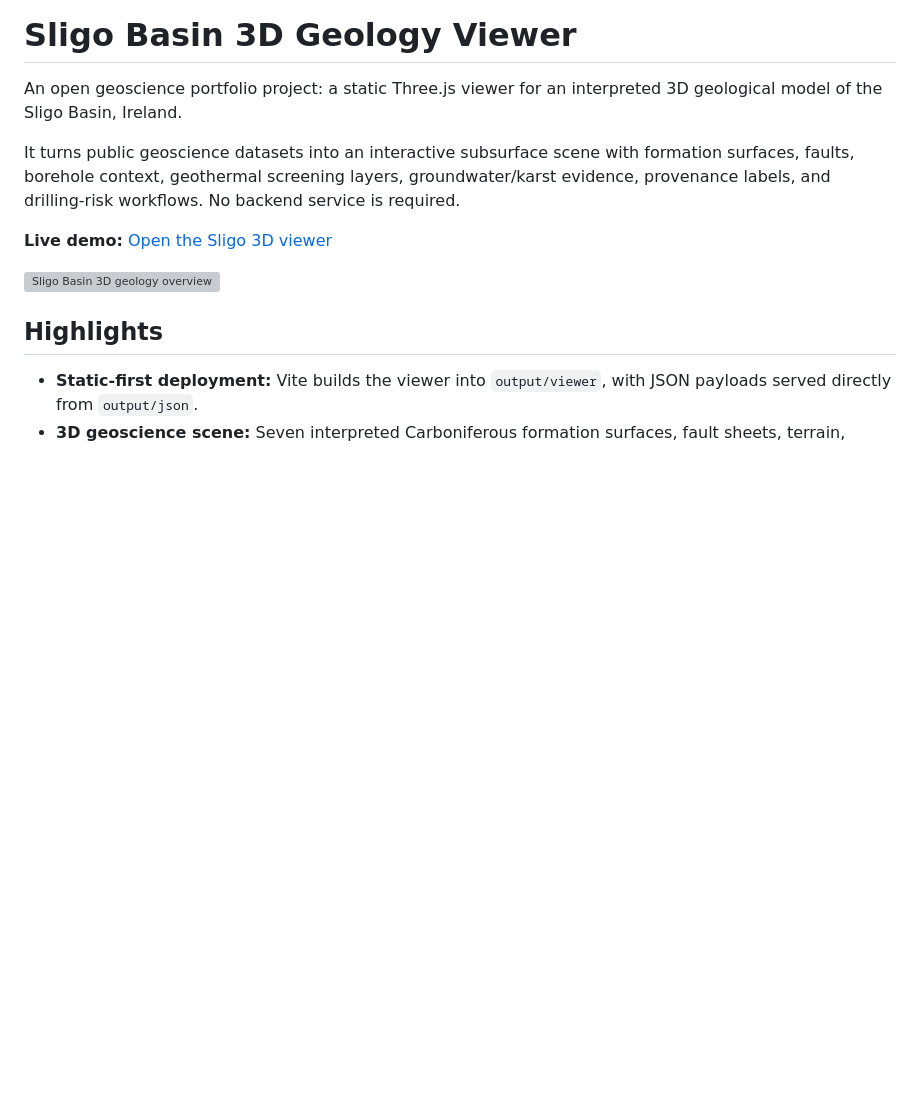
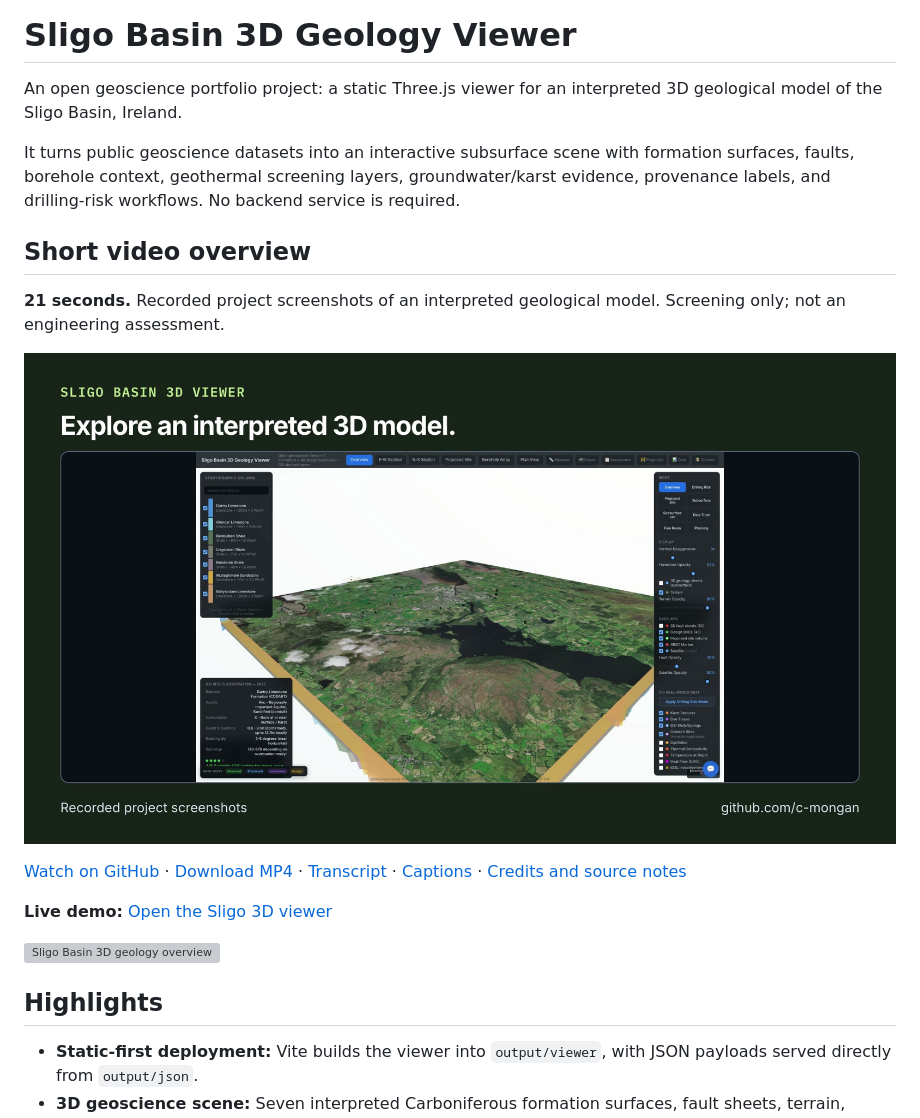
Before and after one commit to c-mongan/sligo-geology-viewer, a Markdown page: README.md, the part around the change. GitHub-like rendering; pictures changed too: docs/portfolio-video/poster.jpg (added); blank space fills up the shorter version; grey boxes are pictures that could not be loaded.

Commit message:
docs: add narrated project video overview (#1)
* docs: add narrated project video overview

* docs: use public release video links and credited poster previews

```diff
--- a/README.md
+++ b/README.md
@@ -3,6 +3,17 @@
 An open geoscience portfolio project: a static Three.js viewer for an interpreted 3D geological model of the Sligo Basin, Ireland.
 
 It turns public geoscience datasets into an interactive subsurface scene with formation surfaces, faults, borehole context, geothermal screening layers, groundwater/karst evidence, provenance labels, and drilling-risk workflows. No backend service is required.
+
+<!-- portfolio-video:start -->
+
+## Short video overview
+
+**21 seconds.** Recorded project screenshots of an interpreted geological model. Screening only; not an engineering assessment.
+
+[![Watch the 21-second video overview](docs/portfolio-video/poster.jpg)](https://github.com/c-mongan/sligo-geology-viewer/releases/tag/portfolio-overview-2026-10-23)
+
+[Watch on GitHub](https://github.com/c-mongan/sligo-geology-viewer/releases/tag/portfolio-overview-2026-10-23) · [Download MP4](https://github.com/c-mongan/sligo-geology-viewer/releases/download/portfolio-overview-2026-10-23/sligo.mp4) · [Transcript](docs/portfolio-video/transcript.txt) · [Captions](docs/portfolio-video/captions.srt) · [Credits and source notes](docs/portfolio-video/README.md)
+<!-- portfolio-video:end -->
 
 **Live demo:** [Open the Sligo 3D viewer](https://sligo-digital-twin.vercel.app/?lang=en&crop=ireland&lon=-8.48221&lat=54.25329&elevation=50&heading=58&pitch=0&layers=srsc.marker%2Csligo.boreholes%2Csligo.faults%2Csligo.formation.ballysodare%2Csligo.formation.mullaghmore%2Csligo.formation.bundoran%2Csligo.formation.lisgorman%2Csligo.formation.benbulben%2Csligo.formation.glencar%2Csligo.formation.dartry%2Cgsi.bedrock.100k&layers_transparency=0%2C0%2C0.4%2C0.08%2C0.08%2C0.08%2C0.08%2C0.08%2C0.08%2C0.08%2C0.5)
 
```
Also changed, not shown: docs/portfolio-video/README.md (added, +26 -0 lines), 3 other files.
